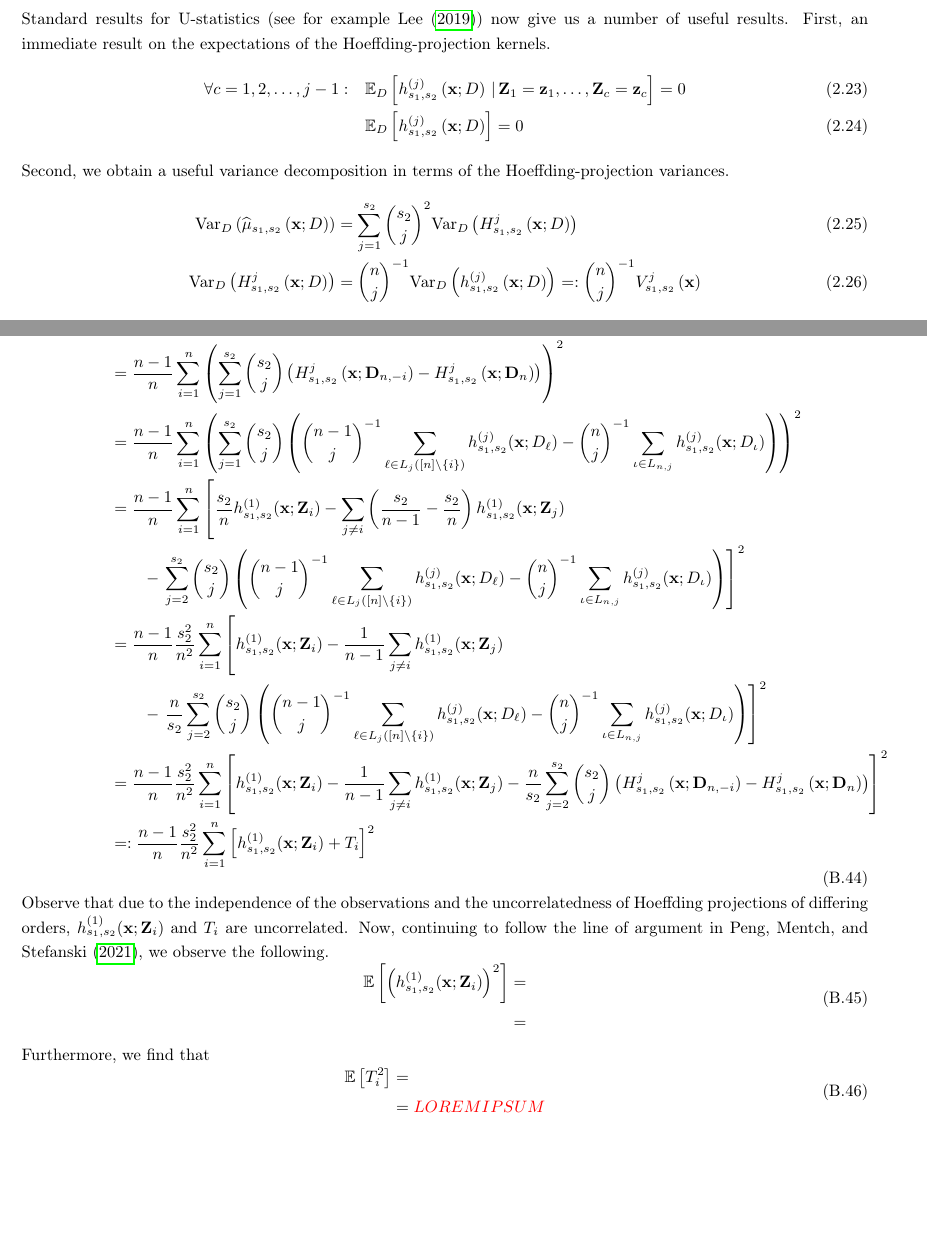
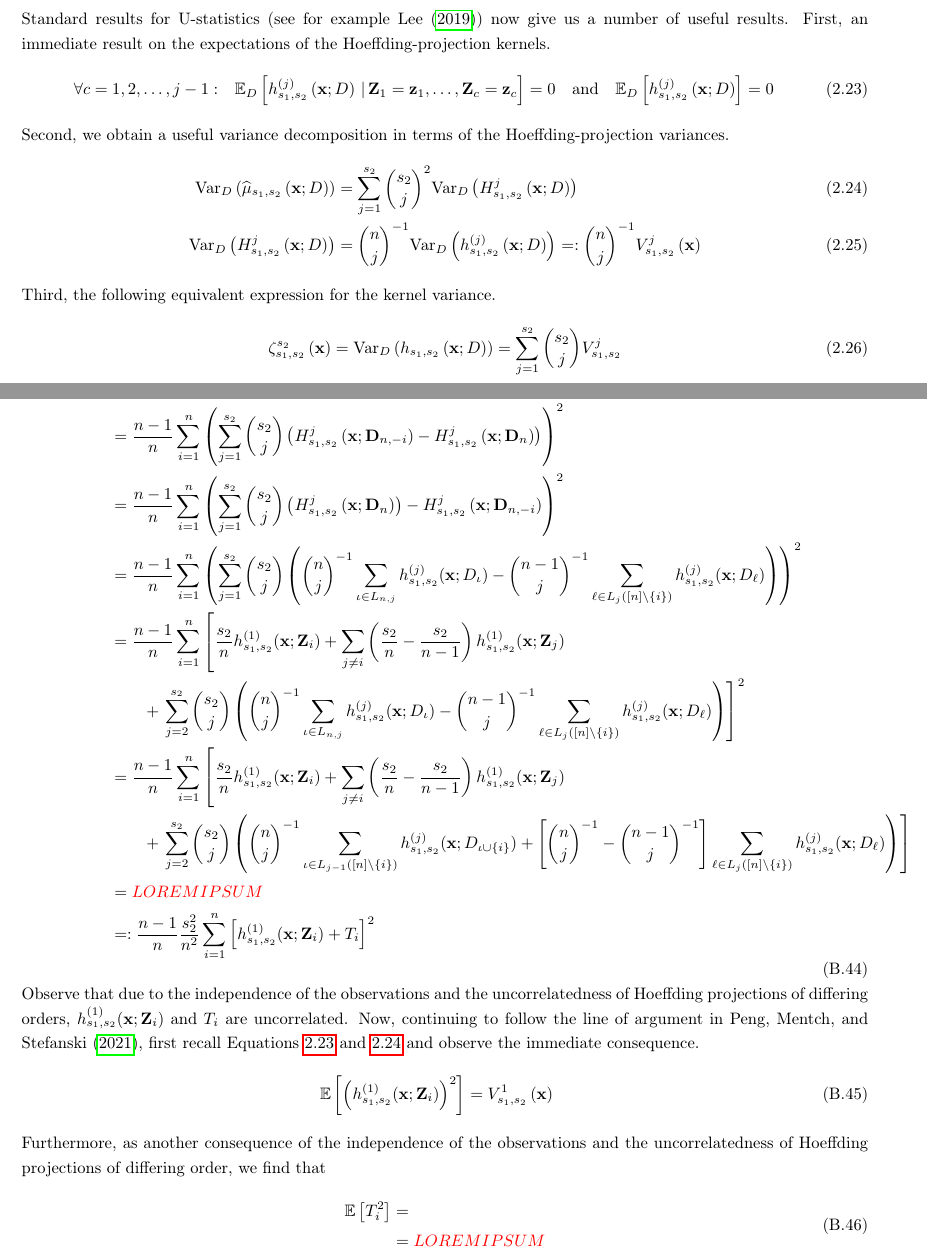
Before and after one commit to JakobJuergens/Unif_Inf_TDNN, a LaTeX paper (LaTeX/Unif_Inf_DNN.tex): two parts of pages 7 and 28 of 31, joined at a grey line, cut so that both start at the same text, the shorter picture padded with empty space. Compiled offline with pdfLaTeX.

Commit message:
Update + Corrections

```diff
--- a/LaTeX/Unif_Inf_DNN.tex
+++ b/LaTeX/Unif_Inf_DNN.tex
@@ -387,8 +387,9 @@ These projection terms can then be used to construct the following Hoeffding dec
 Standard results for U-statistics (see for example \citet{lee_u-statistics_2019}) now give us a number of useful results.
 First, an immediate result on the expectations of the Hoeffding-projection kernels.
 \begin{align}\label{eq:H_k_expectation}
-	\forall c = 1,2,\dotsc, j-1: \quad & \E_{D}\left[h_{s_1, s_2}^{(j)}\left(\mathbf{x}; D\right) \, | \, \mathbf{Z}_1 = \mathbf{z}_1, \dotsc, \mathbf{Z}_c = \mathbf{z}_c\right] = 0\\
-	& \E_{D}\left[h_{s_1, s_2}^{(j)}\left(\mathbf{x}; D\right)\right] = 0
+	\forall c = 1,2,\dotsc, j-1: \quad & \E_{D}\left[h_{s_1, s_2}^{(j)}\left(\mathbf{x}; D\right) \, | \, \mathbf{Z}_1 = \mathbf{z}_1, \dotsc, \mathbf{Z}_c = \mathbf{z}_c\right] = 0
+	\quad \text{and} \quad
+	\E_{D}\left[h_{s_1, s_2}^{(j)}\left(\mathbf{x}; D\right)\right] = 0
 \end{align}
 Second, we obtain a useful variance decomposition in terms of the Hoeffding-projection variances.
 \begin{align}\label{eq:Var_decomp}
@@ -399,6 +400,12 @@ Second, we obtain a useful variance decomposition in terms of the Hoeffding-proj
 	& = \binom{n}{j}^{-1} \Var_{D}\left(h_{s_1, s_2}^{(j)}\left(\mathbf{x}; D\right)\right)
 	=: \binom{n}{j}^{-1} V_{s_1, s_2}^{j}\left(\mathbf{x}\right)
 \end{align}
+Third, the following equivalent expression for the kernel variance.
+\begin{equation}\label{eq:k_var}
+	\zeta_{s_1, s_2}^{s_2}\left(\mathbf{x}\right)
+	= \Var_{D}\left(h_{s_1, s_2}\left(\mathbf{x}; D\right)\right)
+	= \sum_{j = 1}^{s_2} \binom{s_2}{j}V_{s_1, s_2}^{j}
+\end{equation}
 
 \newpage
 \section{Pointwise Inference for the TDNN Estimator}\label{sec:pw_inf}
@@ -1511,49 +1518,47 @@ Having developed theoretical results concerning uniform inference methods for th
 				- H_{s_1, s_2}^{j}\left(\mathbf{x}; \mathbf{D}_{n}\right)\right)
 			\right)^2\\
 			%
+			& = \frac{n-1}{n} \sum_{i = 1}^{n}\left(
+				\sum_{j = 1}^{s_2}\binom{s_2}{j}\left(H_{s_1, s_2}^{j}\left(\mathbf{x}; \mathbf{D}_{n}\right)\right)
+				- H_{s_1, s_2}^{j}\left(\mathbf{x}; \mathbf{D}_{n, -i}\right)
+			\right)^2\\
+			%
 			& = \frac{n-1}{n} \sum_{i = 1}^{n}\left(\sum_{j = 1}^{s_2}\binom{s_2}{j}
-			\left( \binom{n-1}{j}^{-1}\sum_{\ell \in L_{j}\left([n]\backslash \{i\}\right)} h^{(j)}_{s_1, s_2}(\mathbf{x}; D_{\ell})
-				- \binom{n}{j}^{-1}\sum_{\iota \in L_{n,j}} h^{(j)}_{s_1, s_2}(\mathbf{x}; D_{\iota})\right)
+			\left( \binom{n}{j}^{-1}\sum_{\iota \in L_{n,j}} h^{(j)}_{s_1, s_2}(\mathbf{x}; D_{\iota})
+			- \binom{n-1}{j}^{-1}\sum_{\ell \in L_{j}\left([n]\backslash \{i\}\right)} h^{(j)}_{s_1, s_2}(\mathbf{x}; D_{\ell})\right)
 			\right)^2\\
 			%
 			& = \frac{n-1}{n} \sum_{i = 1}^{n}\left[
-				\frac{s_2}{n}h^{(1)}_{s_1, s_2}(\mathbf{x}; \mathbf{Z}_i)
-				- \sum_{j \neq i} \left(\frac{s_2}{n-1} - \frac{s_2}{n}\right) h^{(1)}_{s_1, s_2}(\mathbf{x}; \mathbf{Z}_j) \right.\\
-			& \quad \quad - \left.\sum_{j = 2}^{s_2}\binom{s_2}{j}
-			\left( \binom{n-1}{j}^{-1}\sum_{\ell \in L_{j}\left([n]\backslash \{i\}\right)} h^{(j)}_{s_1, s_2}(\mathbf{x}; D_{\ell})
-				- \binom{n}{j}^{-1}\sum_{\iota \in L_{n,j}} h^{(j)}_{s_1, s_2}(\mathbf{x}; D_{\iota})\right)
+				\frac{s_2}{n} h^{(1)}_{s_1, s_2}(\mathbf{x}; \mathbf{Z}_i)
+				+ \sum_{j \neq i} \left(\frac{s_2}{n} - \frac{s_2}{n-1}\right) h^{(1)}_{s_1, s_2}(\mathbf{x}; \mathbf{Z}_j) \right.\\
+			& \quad \quad + \left.\sum_{j = 2}^{s_2}\binom{s_2}{j}
+			\left( \binom{n}{j}^{-1}\sum_{\iota \in L_{n,j}} h^{(j)}_{s_1, s_2}(\mathbf{x}; D_{\iota})
+			- \binom{n-1}{j}^{-1}\sum_{\ell \in L_{j}\left([n]\backslash \{i\}\right)} h^{(j)}_{s_1, s_2}(\mathbf{x}; D_{\ell})\right)
 			\right]^2\\
 			%
-			& = \frac{n-1}{n} \frac{s_2^2}{n^2}\sum_{i = 1}^{n}\left[
-				h^{(1)}_{s_1, s_2}(\mathbf{x}; \mathbf{Z}_i)
-				- \frac{1}{n-1}\sum_{j \neq i}  h^{(1)}_{s_1, s_2}(\mathbf{x}; \mathbf{Z}_j) \right.\\
-			& \quad \quad - \left. \frac{n}{s_2}\sum_{j = 2}^{s_2}\binom{s_2}{j}
-			\left( \binom{n-1}{j}^{-1}\sum_{\ell \in L_{j}\left([n]\backslash \{i\}\right)} h^{(j)}_{s_1, s_2}(\mathbf{x}; D_{\ell})
-				- \binom{n}{j}^{-1}\sum_{\iota \in L_{n,j}} h^{(j)}_{s_1, s_2}(\mathbf{x}; D_{\iota})\right)
-			\right]^2\\
-			%
-			& = \frac{n-1}{n} \frac{s_2^2}{n^2}\sum_{i = 1}^{n}\left[
-				h^{(1)}_{s_1, s_2}(\mathbf{x}; \mathbf{Z}_i)
-				- \frac{1}{n-1}\sum_{j \neq i}  h^{(1)}_{s_1, s_2}(\mathbf{x}; \mathbf{Z}_j)
-				 - \frac{n}{s_2}\sum_{j = 2}^{s_2}\binom{s_2}{j}
-			\left(H_{s_1, s_2}^{j}\left(\mathbf{x}; \mathbf{D}_{n, -i}\right)
-				- H_{s_1, s_2}^{j}\left(\mathbf{x}; \mathbf{D}_{n}\right)\right)
-			\right]^2\\
+			& = \frac{n-1}{n} \sum_{i = 1}^{n}\left[
+				\frac{s_2}{n} h^{(1)}_{s_1, s_2}(\mathbf{x}; \mathbf{Z}_i)
+				+ \sum_{j \neq i} \left(\frac{s_2}{n} - \frac{s_2}{n-1}\right) h^{(1)}_{s_1, s_2}(\mathbf{x}; \mathbf{Z}_j) \right.\\
+			& \quad \quad + \left.\sum_{j = 2}^{s_2}\binom{s_2}{j}\left(
+			\binom{n}{j}^{-1}\sum_{\iota \in L_{j-1}\left([n] \backslash \{i\}\right)} h^{(j)}_{s_1, s_2}(\mathbf{x}; D_{\iota \cup \{i\}})
+			+ \left[\binom{n}{j}^{-1} - \binom{n-1}{j}^{-1}\right] \sum_{\ell \in L_{j}\left([n] \backslash \{i\}\right)} h^{(j)}_{s_1, s_2}(\mathbf{x}; D_{\ell})
+			\right)
+			\right]\\
+			%
+			& = {\color{red} LOREM IPSUM}\\
 			%
 			& =: \frac{n-1}{n}\frac{s_2^2}{n^2} \sum_{i = 1}^{n}\left[h^{(1)}_{s_1, s_2}(\mathbf{x}; \mathbf{Z}_i) + T_{i}\right]^2
 		\end{aligned}
 	\end{equation}
 	Observe that due to the independence of the observations and the uncorrelatedness of Hoeffding projections of differing orders, $h^{(1)}_{s_1, s_2}(\mathbf{x}; \mathbf{Z}_i)$ and $T_{i}$ are uncorrelated.
-	Now, continuing to follow the line of argument in \citet{peng_bias_2021}, we observe the following.
+	Now, continuing to follow the line of argument in \citet{peng_bias_2021}, first recall Equations \ref{eq:H_k_expectation} and \ref{eq:Var_decomp} and observe the immediate consequence.
 	\begin{equation}
 		\begin{aligned}
 			\E\left[\left(h^{(1)}_{s_1, s_2}(\mathbf{x}; \mathbf{Z}_i)\right)^{2}\right]
-			& = \\
-			%
-			& =
-		\end{aligned}
-	\end{equation}
-	Furthermore, we find that
+			& = V_{s_1, s_2}^{1}\left(\mathbf{x}\right)
+		\end{aligned}
+	\end{equation}
+	Furthermore, as another consequence of the independence of the observations and the uncorrelatedness of Hoeffding projections of differing order, we find that
 	\begin{equation}
 		\begin{aligned}
 			\E\left[T_{i}^{2}\right]
```
Also changed, not shown: LaTeX/Unif_Inf_DNN.pdf, 1 other file.
